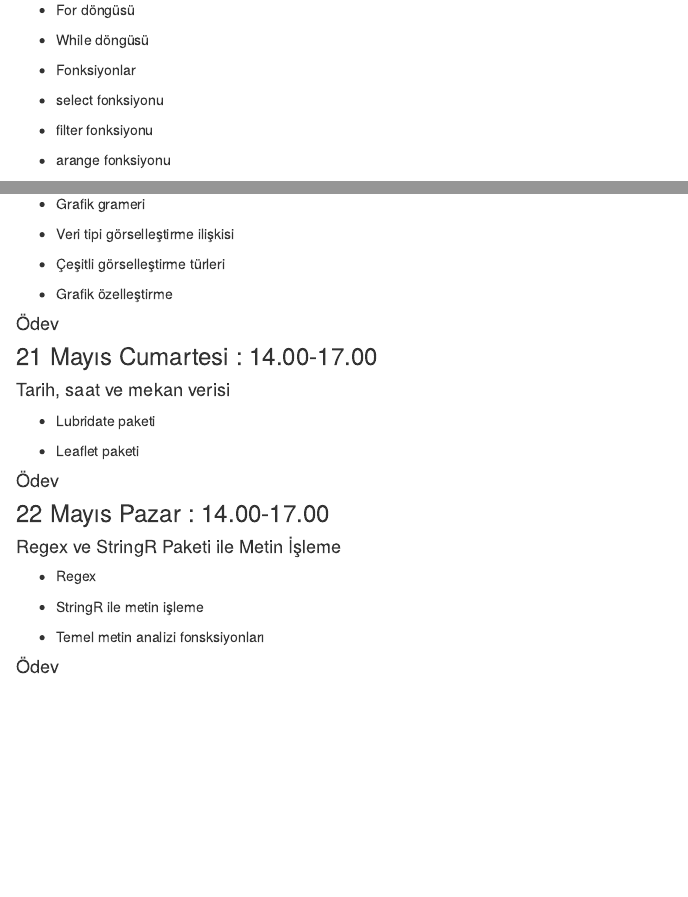
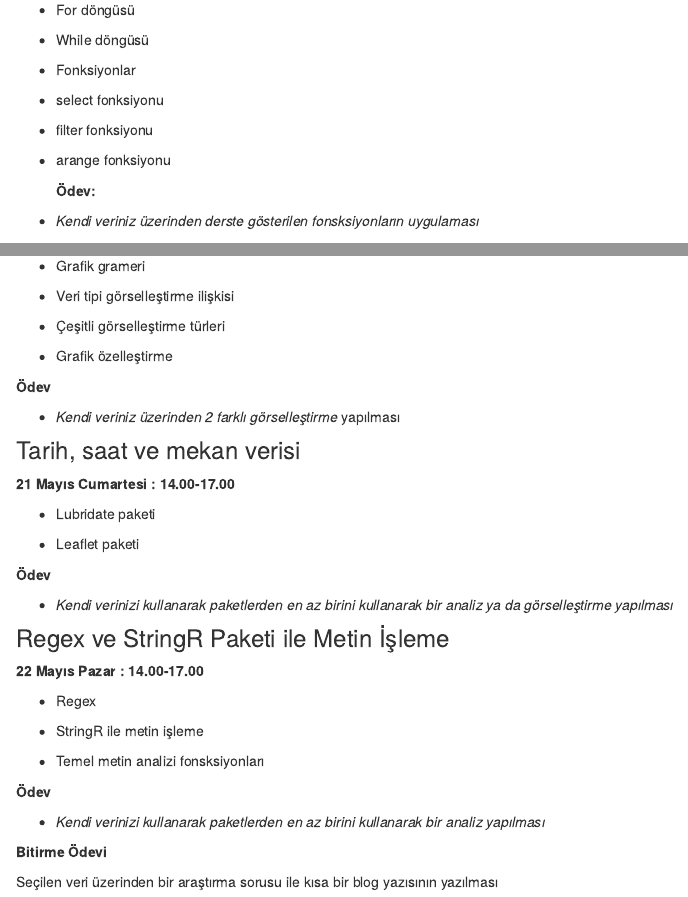
Before and after one commit to ReSolveD-Team/RileVeriAnalizi, an R Markdown document (index.Rmd): the page in a window 1100 px wide, from 1000 px down before the commit and from 1030 px down after it, so that both start at the same text, and a second part further down, joined at a grey line. Rendered offline with R 4.5, knitr and Pandoc, with nearby package versions; drawn as R Markdown's standard HTML page in place of the format the file asks for.

Commit message:
ilk hafta

```diff
--- a/index.Rmd
+++ b/index.Rmd
@@ -79,3 +81,7 @@ editor_options:
 
 -   arange fonksiyonu
 
+    **Ödev:**
+
+-   *Kendi veriniz üzerinden derste gösterilen fonsksiyonların
+    uygulaması*
@@ -114,21 +121,26 @@ editor_options:
 
 -   Grafik özelleştirme
 
-#### Ödev
+**Ödev**
 
-### 21 Mayıs Cumartesi : 14.00-17.00
+-   *Kendi veriniz üzerinden 2 farklı görselleştirme* yapılması
 
-#### Tarih, saat ve mekan verisi
+### Tarih, saat ve mekan verisi
+
+**21 Mayıs Cumartesi : 14.00-17.00**
 
 -   Lubridate paketi
 
 -   Leaflet paketi
 
-#### Ödev
+**Ödev**
 
-### 22 Mayıs Pazar : 14.00-17.00
+-   *Kendi verinizi kullanarak paketlerden en az birini kullanarak bir
+    analiz ya da görselleştirme yapılması*
 
-#### Regex ve StringR Paketi ile Metin İşleme
+### Regex ve StringR Paketi ile Metin İşleme
+
+**22 Mayıs Pazar : 14.00-17.00**
 
 -   Regex
 
@@ -136,4 +148,12 @@ editor_options:
 
 -   Temel metin analizi fonsksiyonları
 
-#### Ödev
+**Ödev**
+
+-   *Kendi verinizi kullanarak paketlerden en az birini kullanarak bir
+    analiz yapılması*
+
+**Bitirme Ödevi**
+
+Seçilen veri üzerinden bir araştırma sorusu ile kısa bir blog yazısının
+yazılması
```
Also changed, not shown: _posts/welcome/welcome.Rmd (+1 -1 lines), _posts/welcome/welcome.html, docs/posts/posts.json, docs/search.json, index.Rmd (29 more changed lines), 3 other files.
